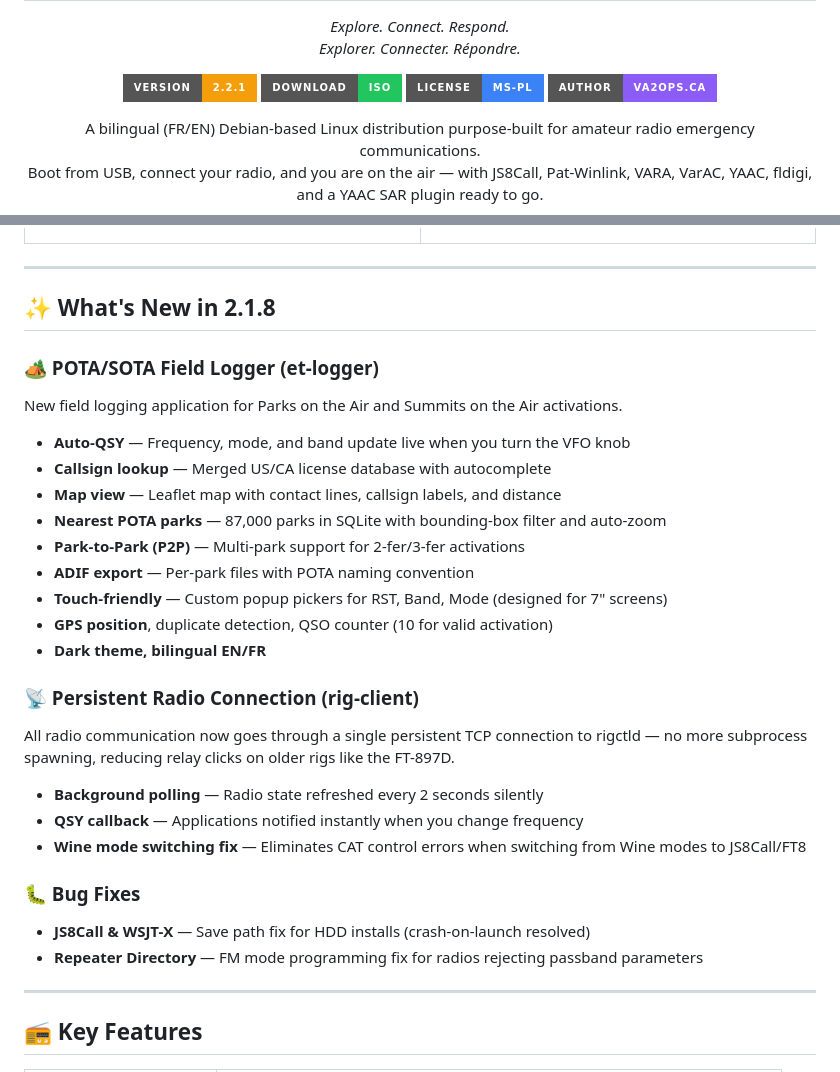
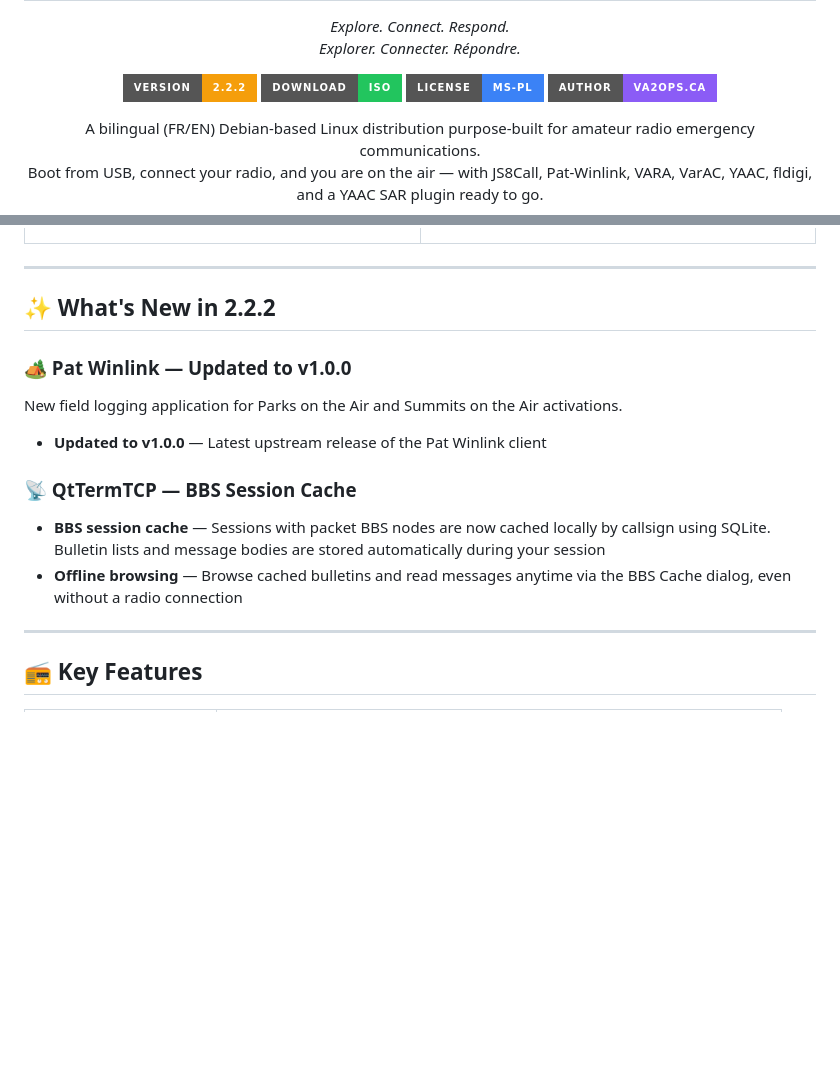
Before and after one commit to LisaisonOS/debian, a Markdown page: README.md, 2 parts joined by grey strips. Drawn GitHub-style; badges without logos; blank space fills up the shorter version.

```diff
--- a/README.md
+++ b/README.md
@@ -5,7 +5,7 @@
 </p>
 
 <p align="center">
-  <a href="https://sourceforge.net/projects/liaisonos/"><img src="https://img.shields.io/badge/Version-2.2.1-f59e0b?style=for-the-badge" alt="Version 2.2.1"></a>
+  <a href="https://sourceforge.net/projects/liaisonos/"><img src="https://img.shields.io/badge/Version-2.2.2-f59e0b?style=for-the-badge" alt="Version 2.2.2"></a>
   <a href="https://sourceforge.net/projects/liaisonos/files/ISO/"><img src="https://img.shields.io/badge/Download-ISO-22c55e?style=for-the-badge&logo=sourceforge" alt="Download ISO"></a>
   <a href="https://opensource.org/licenses/MS-PL"><img src="https://img.shields.io/badge/License-Ms--PL-3b82f6?style=for-the-badge" alt="License Ms-PL"></a>
   <a href="https://va2ops.ca"><img src="https://img.shields.io/badge/Author-va2ops.ca-8b5cf6?style=for-the-badge" alt="Author"></a>
@@ -57,34 +57,18 @@
 
 ---
 
-## ✨ What's New in 2.1.8
+## ✨ What's New in 2.2.2
 
-### 🏕️ POTA/SOTA Field Logger (et-logger)
+### 🏕️ Pat Winlink — Updated to v1.0.0
 
 New field logging application for Parks on the Air and Summits on the Air activations.
 
-- **Auto-QSY** — Frequency, mode, and band update live when you turn the VFO knob
-- **Callsign lookup** — Merged US/CA license database with autocomplete
-- **Map view** — Leaflet map with contact lines, callsign labels, and distance
-- **Nearest POTA parks** — 87,000 parks in SQLite with bounding-box filter and auto-zoom
-- **Park-to-Park (P2P)** — Multi-park support for 2-fer/3-fer activations
-- **ADIF export** — Per-park files with POTA naming convention
-- **Touch-friendly** — Custom popup pickers for RST, Band, Mode (designed for 7" screens)
-- **GPS position**, duplicate detection, QSO counter (10 for valid activation)
-- **Dark theme, bilingual EN/FR**
+- **Updated to v1.0.0** — Latest upstream release of the Pat Winlink client
 
-### 📡 Persistent Radio Connection (rig-client)
+### 📡 QtTermTCP — BBS Session Cache
 
-All radio communication now goes through a single persistent TCP connection to rigctld — no more subprocess spawning, reducing relay clicks on older rigs like the FT-897D.
-
-- **Background polling** — Radio state refreshed every 2 seconds silently
-- **QSY callback** — Applications notified instantly when you change frequency
-- **Wine mode switching fix** — Eliminates CAT control errors when switching from Wine modes to JS8Call/FT8
-
-### 🐛 Bug Fixes
-
-- **JS8Call & WSJT-X** — Save path fix for HDD installs (crash-on-launch resolved)
-- **Repeater Directory** — FM mode programming fix for radios rejecting passband parameters
+- **BBS session cache** — Sessions with packet BBS nodes are now cached locally by callsign using SQLite. Bulletin lists and message bodies are stored automatically during your session
+- **Offline browsing** — Browse cached bulletins and read messages anytime via the BBS Cache dialog, even without a radio connection
 
 ---
 
```
